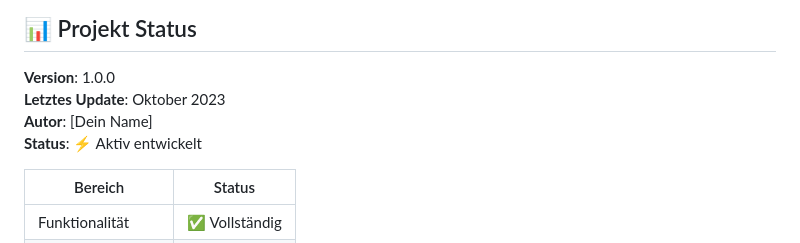
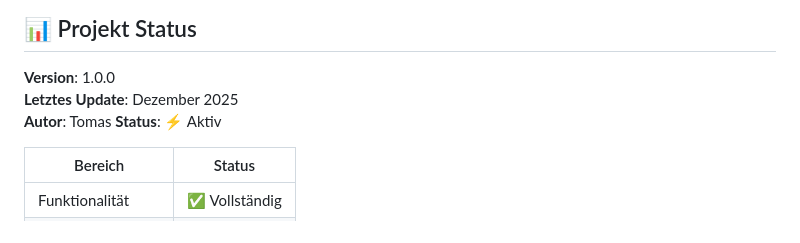
Before and after one commit to TomsEVF/Filmster, a Markdown page: README.md, the part around the change. Rendered like a GitHub page.

```diff
--- a/README.md
+++ b/README.md
@@ -298,9 +298,9 @@ Dieses Projekt ist unter der **MIT-Lizenz** lizenziert - siehe [LICENSE](LICENSE
 ## 📊 Projekt Status
 
 **Version**: 1.0.0
-**Letztes Update**: Oktober 2023
-**Autor**: [Dein Name]
-**Status**: ⚡ Aktiv entwickelt
+**Letztes Update**: Dezember 2025
+**Autor**: Tomas
+**Status**: ⚡ Aktiv
 
 | Bereich | Status |
 |---------|--------|
```
